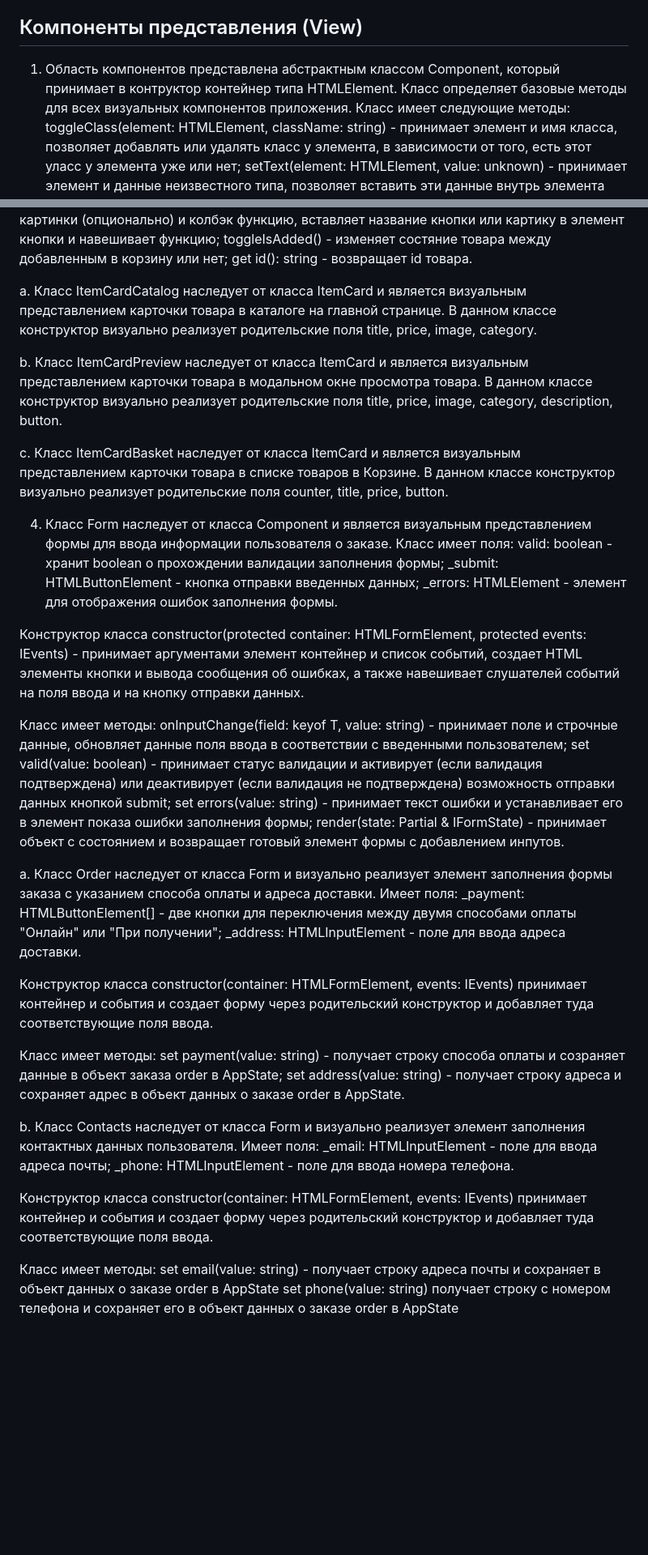
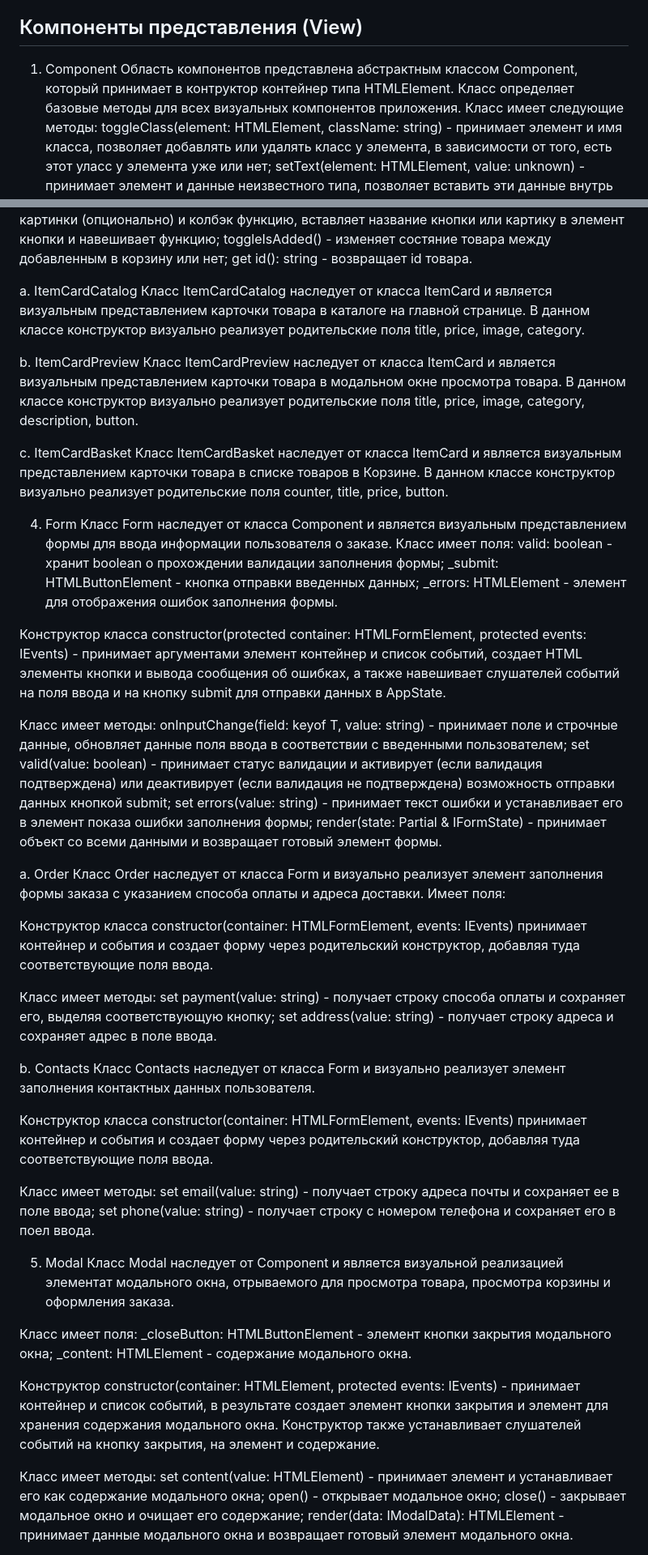
Before and after one commit to z-hit/web-larek-frontend, a Markdown page: README.md, 2 parts joined by grey strips. Shown at 81% size. GitHub-like rendering; blank space fills up the shorter version.

Commit message:
README Modal, Basket, Success

```diff
--- a/README.md
+++ b/README.md
@@ -114,7 +116,8 @@ getTotal(): number - возвращает полную стоимость тов
 
 ## Компоненты представления (View)
 
-1. Область компонентов представлена абстрактным классом Component<T>, который принимает в контруктор контейнер типа HTMLElement. Класс определяет базовые методы для всех визуальных компонентов приложения.
+1. Component<T>
+   Область компонентов представлена абстрактным классом Component<T>, который принимает в контруктор контейнер типа HTMLElement. Класс определяет базовые методы для всех визуальных компонентов приложения.
    Класс имеет следующие методы:
    toggleClass(element: HTMLElement, className: string) - принимает элемент и имя класса, позволяет добавлять или удалять класс у элемента, в зависимости от того, есть этот уласс у элемента уже или нет;
    setText(element: HTMLElement, value: unknown) - принимает элемент и данные неизвестного типа, позволяет вставить эти данные внутрь элемента как текст или дочерний элемент(ы);
@@ -163,41 +168,59 @@ set button(title?: string, image?: string, callback: Function) - принима
 toggleIsAdded() - изменяет состяние товара между добавленным в корзину или нет;
 get id(): string - возвращает id товара.
 
-a. Класс ItemCardCatalog наследует от класса ItemCard и является визуальным представлением карточки товара в каталоге на главной странице. В данном классе конструктор визуально реализует родительские поля title, price, image, category.
+a. ItemCardCatalog
+Класс ItemCardCatalog наследует от класса ItemCard и является визуальным представлением карточки товара в каталоге на главной странице. В данном классе конструктор визуально реализует родительские поля title, price, image, category.
 
-b. Класс ItemCardPreview наследует от класса ItemCard и является визуальным представлением карточки товара в модальном окне просмотра товара. В данном классе конструктор визуально реализует родительские поля title, price, image, category, description, button.
+b. ItemCardPreview
+Класс ItemCardPreview наследует от класса ItemCard и является визуальным представлением карточки товара в модальном окне просмотра товара. В данном классе конструктор визуально реализует родительские поля title, price, image, category, description, button.
 
-c. Класс ItemCardBasket наследует от класса ItemCard и является визуальным представлением карточки товара в списке товаров в Корзине. В данном классе конструктор визуально реализует родительские поля counter, title, price, button.
+c. ItemCardBasket
+Класс ItemCardBasket наследует от класса ItemCard и является визуальным представлением карточки товара в списке товаров в Корзине. В данном классе конструктор визуально реализует родительские поля counter, title, price, button.
 
-4. Класс Form<T> наследует от класса Component и является визуальным представлением формы для ввода информации пользователя о заказе. Класс имеет поля:
+4. Form<T>
+   Класс Form<T> наследует от класса Component и является визуальным представлением формы для ввода информации пользователя о заказе. Класс имеет поля:
    valid: boolean - хранит boolean о прохождении валидации заполнения формы;
    \_submit: HTMLButtonElement - кнопка отправки введенных данных;
    \_errors: HTMLElement - элемент для отображения ошибок заполнения формы.
 
-Конструктор класса constructor(protected container: HTMLFormElement, protected events: IEvents) - принимает аргументами элемент контейнер и список событий, создает HTML элементы кнопки и вывода сообщения об ошибках, а также навешивает слушателей событий на поля ввода и на кнопку отправки данных.
+Конструктор класса constructor(protected container: HTMLFormElement, protected events: IEvents) - принимает аргументами элемент контейнер и список событий, создает HTML элементы кнопки и вывода сообщения об ошибках, а также навешивает слушателей событий на поля ввода и на кнопку submit для отправки данных в AppState.
 
 Класс имеет методы:
 onInputChange(field: keyof T, value: string) - принимает поле и строчные данные, обновляет данные поля ввода в соответствии с введенными пользователем;
 set valid(value: boolean) - принимает статус валидации и активирует (если валидация подтверждена) или деактивирует (если валидация не подтверждена) возможность отправки данных кнопкой submit;
 set errors(value: string) - принимает текст ошибки и устанавливает его в элемент показа ошибки заполнения формы;
-render(state: Partial<T> & IFormState) - принимает объект с состоянием и возвращает готовый элемент формы с добавлением инпутов.
+render(state: Partial<T> & IFormState) - принимает объект со всеми данными и возвращает готовый элемент формы.
 
-a. Класс Order наследует от класса Form и визуально реализует элемент заполнения формы заказа с указанием способа оплаты и адреса доставки. Имеет поля:
-\_payment: HTMLButtonElement[] - две кнопки для переключения между двумя способами оплаты "Онлайн" или "При получении";
-\_address: HTMLInputElement - поле для ввода адреса доставки.
+a. Order
+Класс Order наследует от класса Form и визуально реализует элемент заполнения формы заказа с указанием способа оплаты и адреса доставки. Имеет поля:
 
-Конструктор класса constructor(container: HTMLFormElement, events: IEvents) принимает контейнер и события и создает форму через родительский конструктор и добавляет туда соответствующие поля ввода.
+Конструктор класса constructor(container: HTMLFormElement, events: IEvents) принимает контейнер и события и создает форму через родительский конструктор, добавляя туда соответствующие поля ввода.
 
 Класс имеет методы:
-set payment(value: string) - получает строку способа оплаты и созраняет данные в объект заказа order в AppState;
-set address(value: string) - получает строку адреса и сохраняет адрес в объект данных о заказе order в AppState.
+set payment(value: string) - получает строку способа оплаты и сохраняет его, выделяя соответствующую кнопку;
+set address(value: string) - получает строку адреса и сохраняет адрес в поле ввода.
 
-b. Класс Contacts наследует от класса Form и визуально реализует элемент заполнения контактных данных пользователя. Имеет поля:
-\_email: HTMLInputElement - поле для ввода адреса почты;
-\_phone: HTMLInputElement - поле для ввода номера телефона.
+b. Contacts
+Класс Contacts наследует от класса Form и визуально реализует элемент заполнения контактных данных пользователя.
 
-Конструктор класса constructor(container: HTMLFormElement, events: IEvents) принимает контейнер и события и создает форму через родительский конструктор и добавляет туда соответствующие поля ввода.
+Конструктор класса constructor(container: HTMLFormElement, events: IEvents) принимает контейнер и события и создает форму через родительский конструктор, добавляя туда соответствующие поля ввода.
 
 Класс имеет методы:
-set email(value: string) - получает строку адреса почты и сохраняет в объект данных о заказе order в AppState
-set phone(value: string) получает строку с номером телефона и сохраняет его в объект данных о заказе order в AppState
+set email(value: string) - получает строку адреса почты и сохраняет ее в поле ввода;
+set phone(value: string) - получает строку с номером телефона и сохраняет его в поел ввода.
+
+5. Modal
+   Класс Modal наследует от Component и является визуальной реализацией элементат модального окна, отрываемого для просмотра товара, просмотра корзины и оформления заказа.
+
+Класс имеет поля:
+\_closeButton: HTMLButtonElement - элемент кнопки закрытия модального окна;
+\_content: HTMLElement - содержание модального окна.
+
+Конструктор constructor(container: HTMLElement, protected events: IEvents) - принимает контейнер и список событий, в результате создает элемент кнопки закрытия и элемент для хранения содержания модального окна. Конструктор также устанавливает слушателей событий на кнопку закрытия, на элемент и содержание.
+
+Класс имеет методы:
+set content(value: HTMLElement) - принимает элемент и устанавливает его как содержание модального окна;
+open() - открывает модальное окно;
+close() - закрывает модальное окно и очищает его содержание;
+render(data: IModalData): HTMLElement - принимает данные модального окна и возвращает готовый элемент модального окна.
+
```
Also changed, not shown: other parts of README.md (+29 -4 lines).
